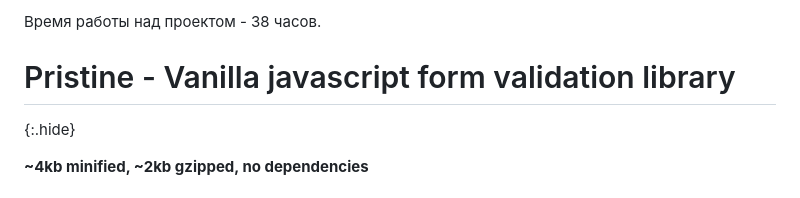
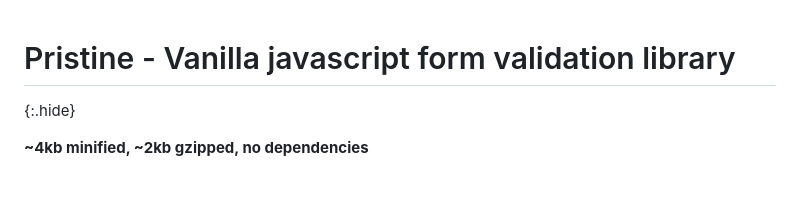
Before and after one commit to YuliaPortnova/CriptoStars, a Markdown page: pristine/README.md, the part around the change. Rendered like a GitHub page.

Commit message:
fix: редактирует время работы над проектом

```diff
--- a/pristine/README.md
+++ b/pristine/README.md
@@ -1,6 +1,3 @@
-Время работы над проектом - 38 часов.
-
-
 # Pristine - Vanilla javascript form validation library
 {:.hide}
 
```
Also changed, not shown: README.md (+2 -0 lines).
